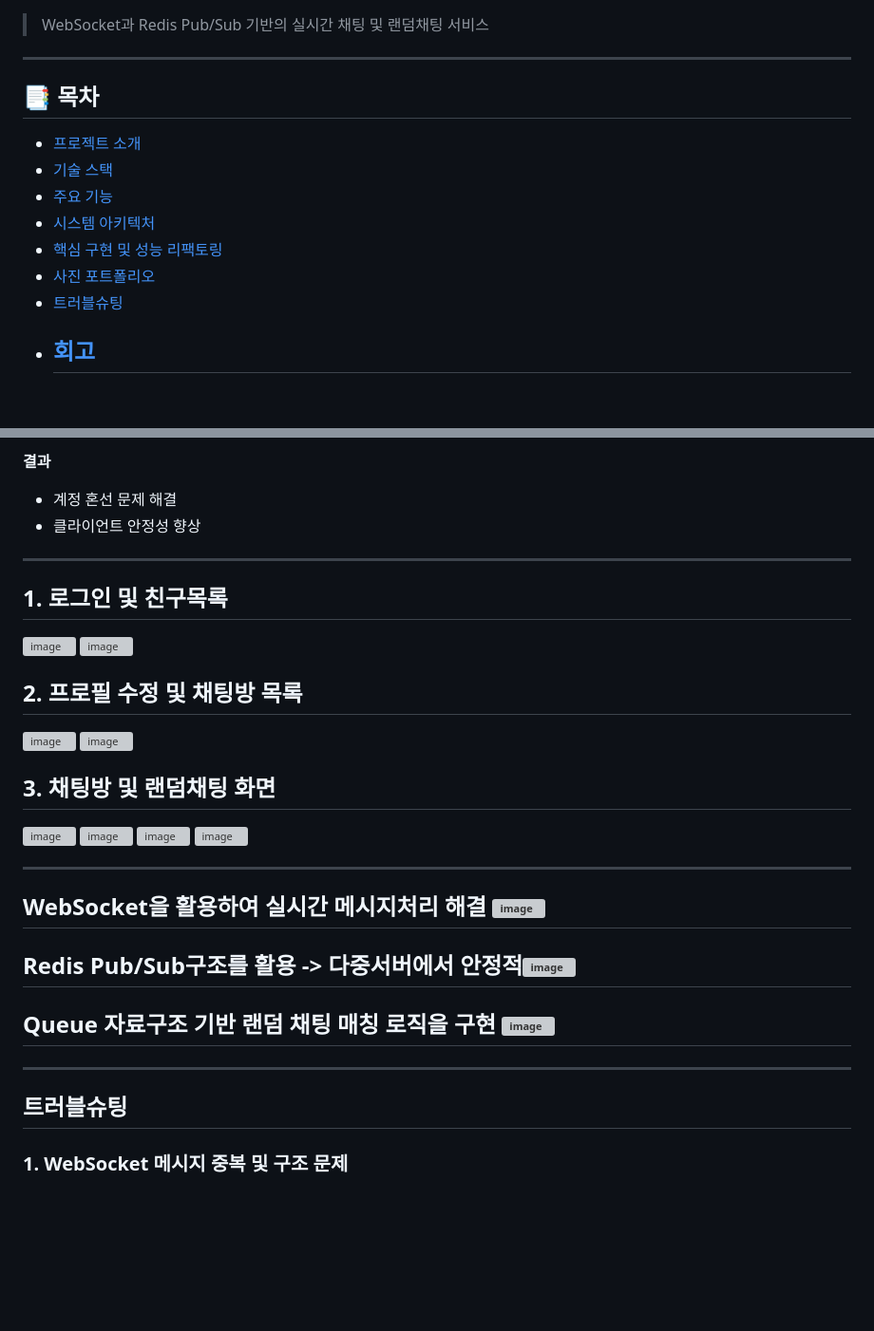
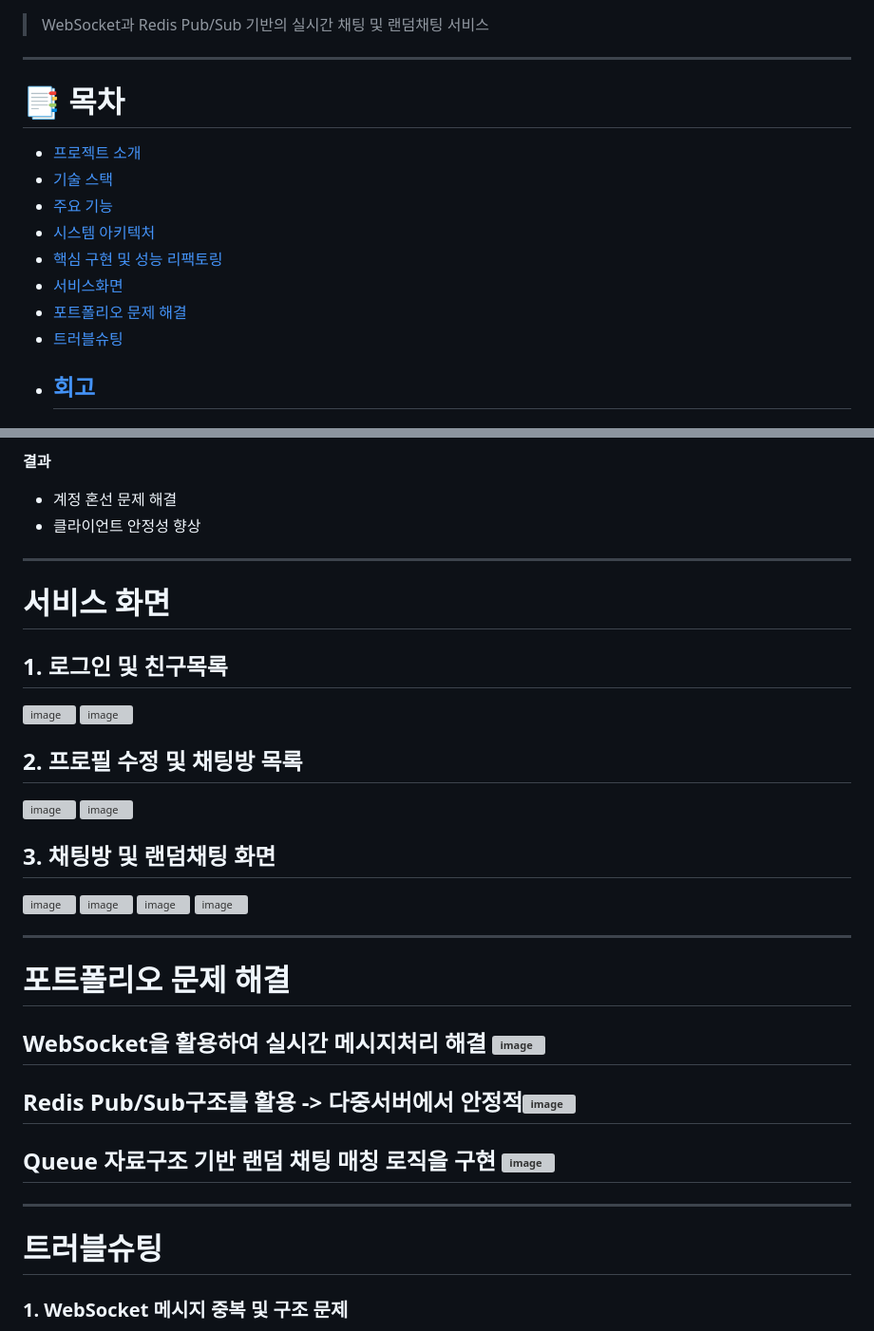
Before and after one commit to dbscksduf1/Y-Chat, a Markdown page: README.md, 2 parts joined by grey strips. Shown at 95% size. Drawn GitHub-style; blank space fills up the shorter version; grey boxes are pictures that could not be loaded.

```diff
--- a/README.md
+++ b/README.md
@@ -3,14 +3,15 @@
 > WebSocket과 Redis Pub/Sub 기반의 실시간 채팅 및 랜덤채팅 서비스
 
 ---
-## 📑 목차
+# 📑 목차
 
-- [프로젝트 소개](#프로젝트-소개)
-- [기술 스택](#기술-스택)
-- [주요 기능](#주요-기능)
-- [시스템 아키텍처](#시스템-아키텍처)
-- [핵심 구현 및 성능 리팩토링](#핵심-구현-및-성능-리팩토링)
-- [사진 포트폴리오](#사진-포트폴리오)
+- [프로젝트 소개](#intro)
+- [기술 스택](#stack)
+- [주요 기능](#feature)
+- [시스템 아키텍처](#arch)
+- [핵심 구현 및 성능 리팩토링](#core)
+- [서비스화면](#ui)
+- [포트폴리오 문제 해결](#problem)
 - [트러블슈팅](#trouble)
 - [회고](#review)
   ---
@@ -129,6 +130,7 @@ Redis Subscriber가 메시지를 수신한 후
 - 클라이언트 안정성 향상
 
 ---
+# 서비스 화면 <a name="ui"></a>
 ## 1. 로그인 및 친구목록
 <img width="431" height="958" alt="image" src="https://github.com/user-attachments/assets/0a7dd91f-1bef-4c07-a738-691e93be1c8b" /> <img width="437" height="965" alt="image" src="https://github.com/user-attachments/assets/a71da81a-8829-481d-8da0-c4c3172deb64" />
 ## 2. 프로필 수정 및 채팅방 목록
@@ -138,6 +140,7 @@ Redis Subscriber가 메시지를 수신한 후
 <img width="423" height="960" alt="image" src="https://github.com/user-attachments/assets/932d31c7-cffc-462b-b88e-6b6f8a9057fd" /> <img width="436" height="957" alt="image" src="https://github.com/user-attachments/assets/c98b0d16-696f-42b3-8d81-6af99c81f815" />
 
 ---
+# 포트폴리오 문제 해결 <a name="problem"></a>
 ## WebSocket을 활용하여 실시간 메시지처리 해결 <img width="1920" height="1080" alt="image" src="https://github.com/user-attachments/assets/500746ee-727d-4e5b-b6e5-2320f5e22318" />
 ## Redis Pub/Sub구조를 활용 -> 다중서버에서 안정적<img width="1920" height="1080" alt="image" src="https://github.com/user-attachments/assets/32497df8-640a-4dc3-be4c-e8f17bb107fa" />
 ## Queue 자료구조 기반 랜덤 채팅 매칭 로직을 구현 <img width="1920" height="1080" alt="image" src="https://github.com/user-attachments/assets/33aa177d-5b61-43f2-8d62-d5534d2ba1e3" />
@@ -147,7 +150,7 @@ Redis Subscriber가 메시지를 수신한 후
 
 
 
-## 트러블슈팅 <a name="trouble"></a>
+# 트러블슈팅 <a name="trouble"></a>
 
 ### 1. WebSocket 메시지 중복 및 구조 문제
 
```
Also changed, not shown: other parts of README.md (+6 -6 lines).
